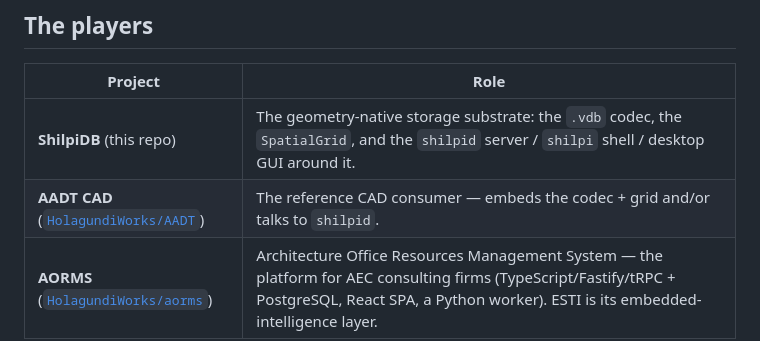
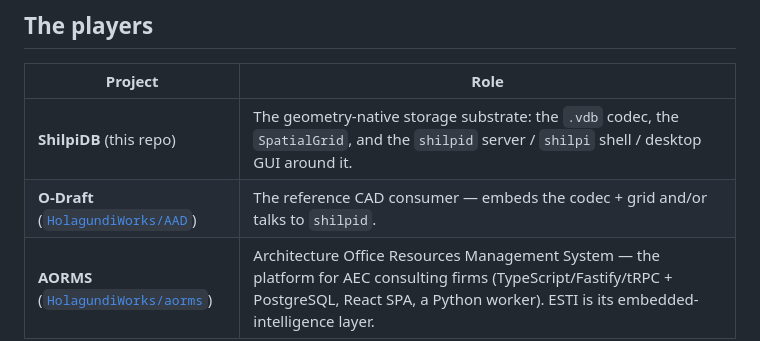
Before and after one commit to HolagundiWorks/shilpidb, a Markdown page: docs/AORMS-INTEGRATION.md, the part around the change. Drawn GitHub-style.

```diff
--- a/docs/AORMS-INTEGRATION.md
+++ b/docs/AORMS-INTEGRATION.md
@@ -11,7 +11,7 @@ is about the storage engine itself) and [ARCHITECTURE.md](../ARCHITECTURE.md)
 | Project | Role |
 |---|---|
 | **ShilpiDB** (this repo) | The geometry-native storage substrate: the `.vdb` codec, the `SpatialGrid`, and the `shilpid` server / `shilpi` shell / desktop GUI around it. |
-| **AADT CAD** ([`HolagundiWorks/AADT`](https://github.com/HolagundiWorks/AADT)) | The reference CAD consumer — embeds the codec + grid and/or talks to `shilpid`. |
+| **O-Draft** ([`HolagundiWorks/AAD`](https://github.com/HolagundiWorks/AAD)) | The reference CAD consumer — embeds the codec + grid and/or talks to `shilpid`. |
 | **AORMS** ([`HolagundiWorks/aorms`](https://github.com/HolagundiWorks/aorms)) | Architecture Office Resources Management System — the platform for AEC consulting firms (TypeScript/Fastify/tRPC + PostgreSQL, React SPA, a Python worker). ESTI is its embedded-intelligence layer. |
 
 ShilpiDB is the **geometry floor**; AORMS is the **business/ops platform** whose
```
Also changed, not shown: ARCHITECTURE.md (+6 -6 lines), README.md (+9 -9 lines).
